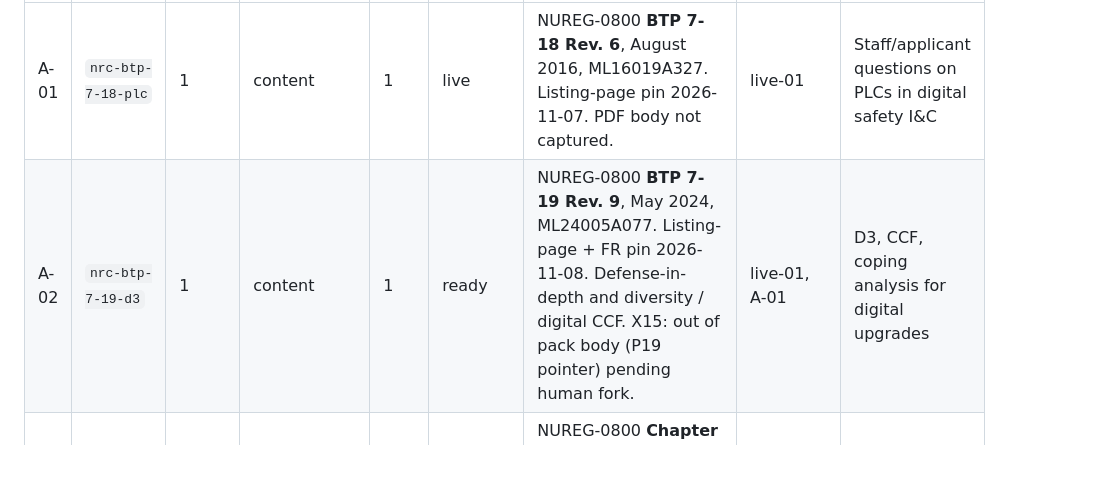
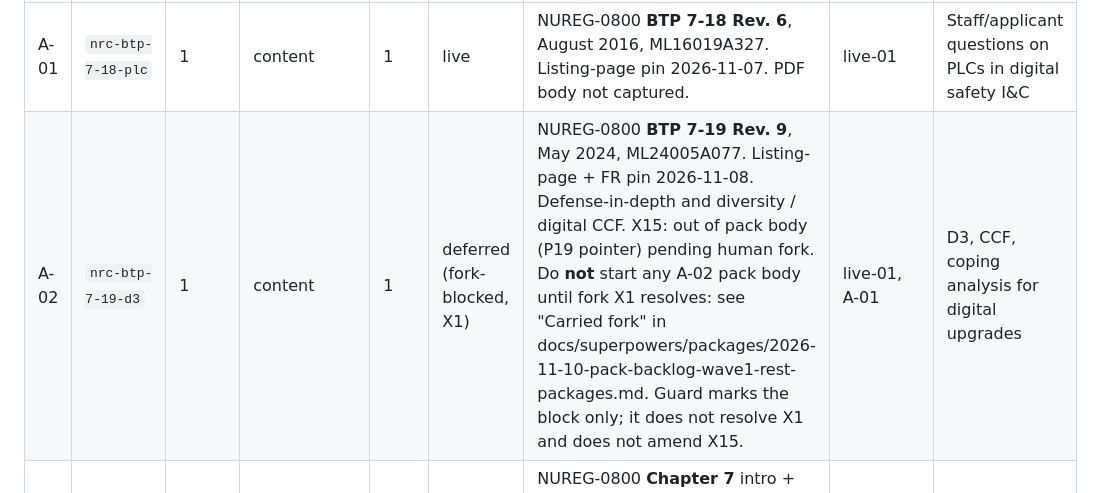
Before and after one commit to jgsystemsconsulting/jgs-nuclear-knowledge-packs, a Markdown page: docs/PACK-BACKLOG.md, the part around the change. GitHub-like rendering; blank space fills up the shorter version.

Commit message:
docs(backlog): guard A-02 row as deferred fork-blocked X1

```diff
--- a/docs/PACK-BACKLOG.md
+++ b/docs/PACK-BACKLOG.md
@@ -150,7 +150,7 @@ Closest to `nrc-nuclear`. Do these first after any tooling debt.
 | id | slug | wave | kind | tier | status | primary sources (pin at build) | depends | user job |
 |----|------|------|------|------|--------|--------------------------------|---------|----------|
 | A-01 | `nrc-btp-7-18-plc` | 1 | content | 1 | live | NUREG-0800 **BTP 7-18 Rev. 6**, August 2016, ML16019A327. Listing-page pin 2026-11-07. PDF body not captured. | live-01 | Staff/applicant questions on PLCs in digital safety I&C |
-| A-02 | `nrc-btp-7-19-d3` | 1 | content | 1 | ready | NUREG-0800 **BTP 7-19 Rev. 9**, May 2024, ML24005A077. Listing-page + FR pin 2026-11-08. Defense-in-depth and diversity / digital CCF. X15: out of pack body (P19 pointer) pending human fork. | live-01, A-01 | D3, CCF, coping analysis for digital upgrades |
+| A-02 | `nrc-btp-7-19-d3` | 1 | content | 1 | deferred (fork-blocked, X1) | NUREG-0800 **BTP 7-19 Rev. 9**, May 2024, ML24005A077. Listing-page + FR pin 2026-11-08. Defense-in-depth and diversity / digital CCF. X15: out of pack body (P19 pointer) pending human fork. Do **not** start any A-02 pack body until fork X1 resolves: see "Carried fork" in docs/superpowers/packages/2026-11-10-pack-backlog-wave1-rest-packages.md. Guard marks the block only; it does not resolve X1 and does not amend X15. | live-01, A-01 | D3, CCF, coping analysis for digital upgrades |
 | A-03 | `nrc-srp-ch7-ic-overview` | 2 | content | 1 | idea | NUREG-0800 **Chapter 7** intro + selected sections **excluding** 7-14/7-18/7-19/7.1-D already covered. Slice: 7.0, 7.1, App 7.0-A / 7.1-A only unless a later row takes more. | live-01 | What SRP Ch7 expects at system level |
 | A-04 | `nrc-digital-ic-routing` | 1 | orchestrator-extend | n/a | deferred | No new sources. A-01 scope done: `nrc-btp-7-18-plc` is live and its Topics, NRC Agency, and Deliverables rows are in `packs/nuclear/SKILL.md`. Residual only: after the relevant A-02 or A-03 pack exists in `packs/` and is live, check its Topics and Deliverables routing and thin-pack step-down from `nrc-nuclear` (take the next pack on the row when the selected pack flags the question thin; at most six packs per Topics row). Add no row for a missing pack slug. T-01 continuous duty noted: after every live pack, update Topics, Agency, and Deliverables rows, thin-pack step-down, and anti-scope refuse paths; A-04 tracks only this Theme A residual. | A-02, A-03 | `/nuclear` finds digital packs |
 
```
